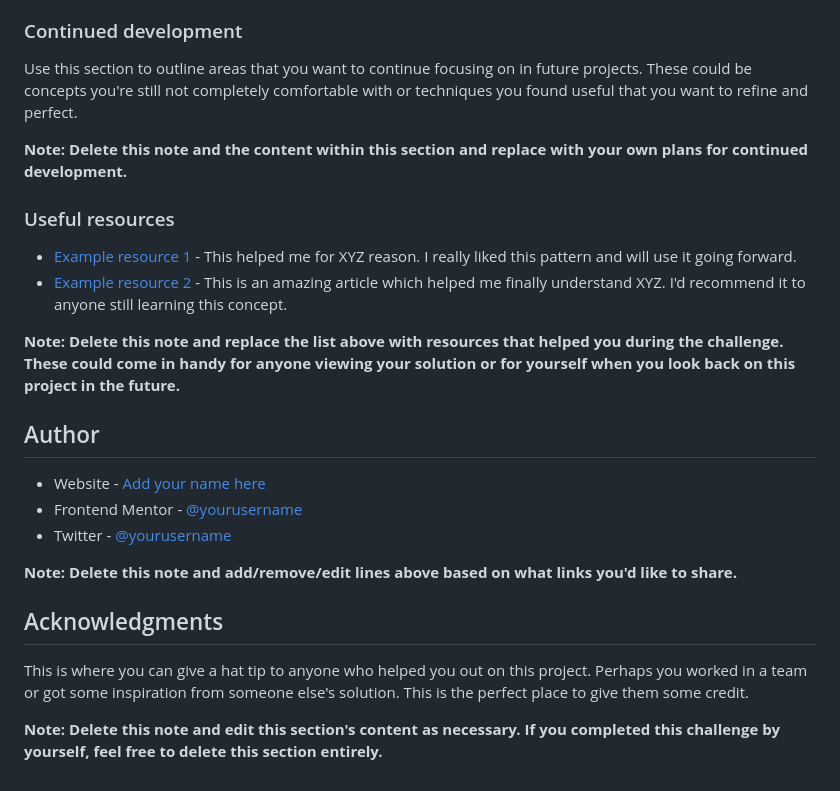
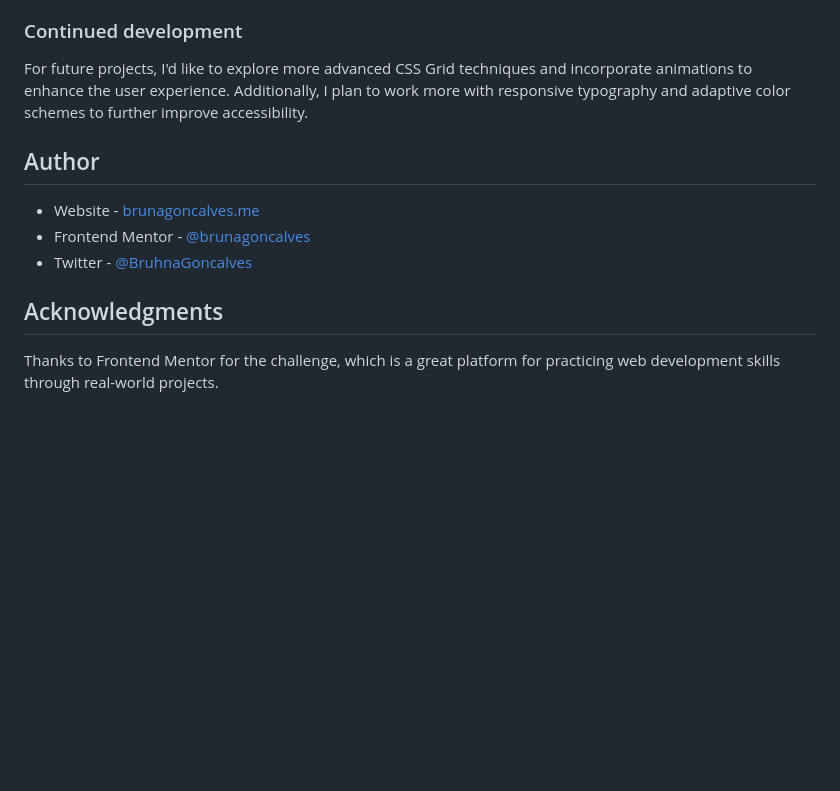
Before and after one commit to brunagoncalves/testimonials-grid-section, a Markdown page: README-template.md, the part around the change printed below. Drawn GitHub-style; blank space fills up the shorter version.

```diff
--- a/README-template.md
+++ b/README-template.md
@@ -84,27 +51,14 @@ If you want more help with writing markdown, we'd recommend checking out [The Ma
 
 ### Continued development
 
-Use this section to outline areas that you want to continue focusing on in future projects. These could be concepts you're still not completely comfortable with or techniques you found useful that you want to refine and perfect.
-
-**Note: Delete this note and the content within this section and replace with your own plans for continued development.**
-
-### Useful resources
-
-- [Example resource 1](https://www.example.com) - This helped me for XYZ reason. I really liked this pattern and will use it going forward.
-- [Example resource 2](https://www.example.com) - This is an amazing article which helped me finally understand XYZ. I'd recommend it to anyone still learning this concept.
-
-**Note: Delete this note and replace the list above with resources that helped you during the challenge. These could come in handy for anyone viewing your solution or for yourself when you look back on this project in the future.**
+For future projects, I'd like to explore more advanced CSS Grid techniques and incorporate animations to enhance the user experience. Additionally, I plan to work more with responsive typography and adaptive color schemes to further improve accessibility.
 
 ## Author
 
-- Website - [Add your name here](https://www.your-site.com)
-- Frontend Mentor - [@yourusername](https://www.frontendmentor.io/profile/yourusername)
-- Twitter - [@yourusername](https://www.twitter.com/yourusername)
-
-**Note: Delete this note and add/remove/edit lines above based on what links you'd like to share.**
+- Website - [brunagoncalves.me](https://brunagoncalves.me)
+- Frontend Mentor - [@brunagoncalves](https://www.frontendmentor.io/profile/brunagoncalves)
+- Twitter - [@BruhnaGoncalves](https://twitter.com/BruhnaGoncalves)
 
 ## Acknowledgments
 
-This is where you can give a hat tip to anyone who helped you out on this project. Perhaps you worked in a team or got some inspiration from someone else's solution. This is the perfect place to give them some credit.
-
-**Note: Delete this note and edit this section's content as necessary. If you completed this challenge by yourself, feel free to delete this section entirely.**
+Thanks to Frontend Mentor for the challenge, which is a great platform for practicing web development skills through real-world projects.
```
Also changed, not shown: other parts of README-template.md (+16 -49 lines), screens/screenshot.png (added), 4 other files.
